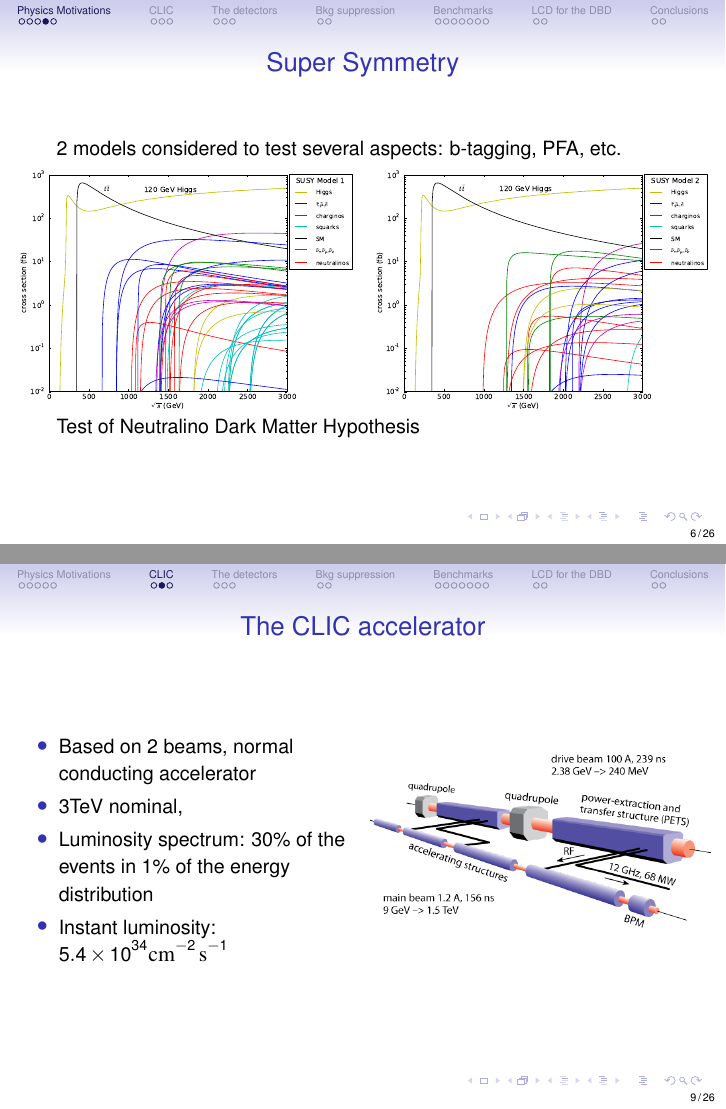
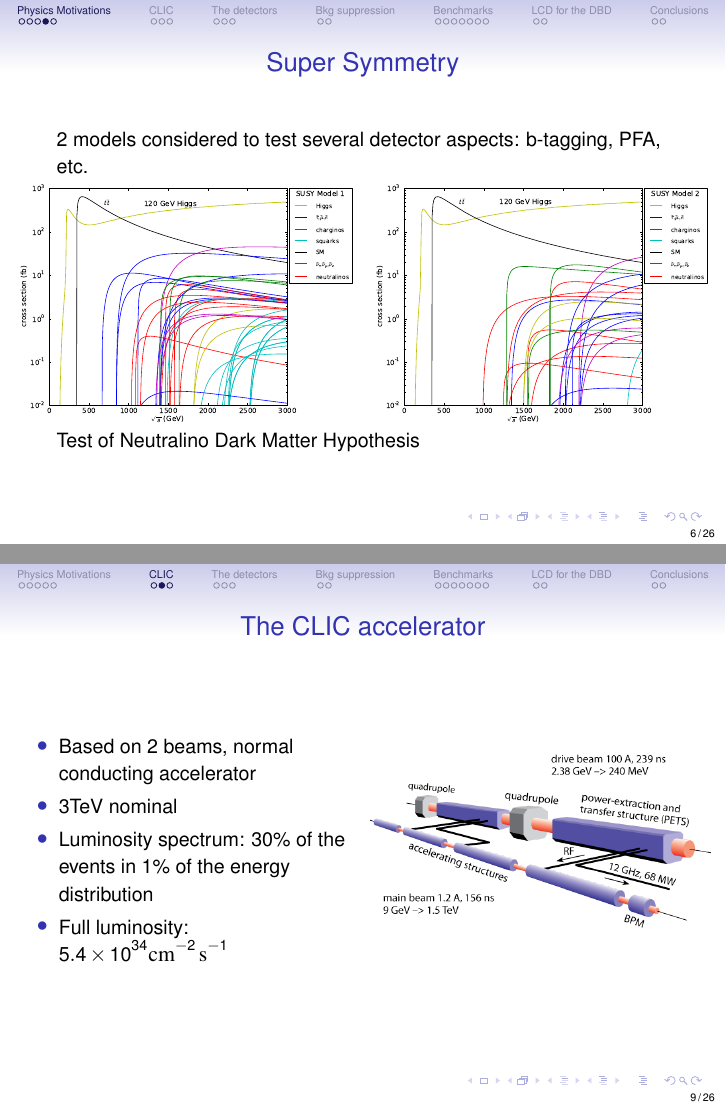
Before and after one commit to sposs/Documents, LaTeX slides (SIDWorkshop/clic_cdr.tex): pages 6 and 9 of 26, joined at a grey line. Compiled offline with pdfLaTeX.

Commit message:
updated talk

```diff
--- a/SIDWorkshop/clic_cdr.tex
+++ b/SIDWorkshop/clic_cdr.tex
@@ -105,7 +105,7 @@
 
 \begin{frame}
 \frametitle{Super Symmetry}
-2 models considered to test several aspects: b-tagging, PFA, etc.
+2 models considered to test several detector aspects: b-tagging, PFA, etc.
 \begin{columns}[c]
 \column{6cm}
 \includegraphics[width=6cm]{susy_model1}
@@ -132,10 +132,10 @@ Test of Neutralino Dark Matter Hypothesis
 \column{6cm}
 \begin{itemize}
   \item Based on 2 beams, normal conducting accelerator
-  \item 3TeV nominal,
+  \item 3TeV nominal
   \item Luminosity spectrum: 30\% of the events in 1\% of the energy
   distribution
-  \item Instant luminosity: $5.4\times
+  \item Full luminosity: $5.4\times
   10^{34}\textrm{cm}^{-2}\,\textrm{s}^{-1}$
 \end{itemize}
 \column{6cm}
```
Also changed, not shown: 1 other file.
